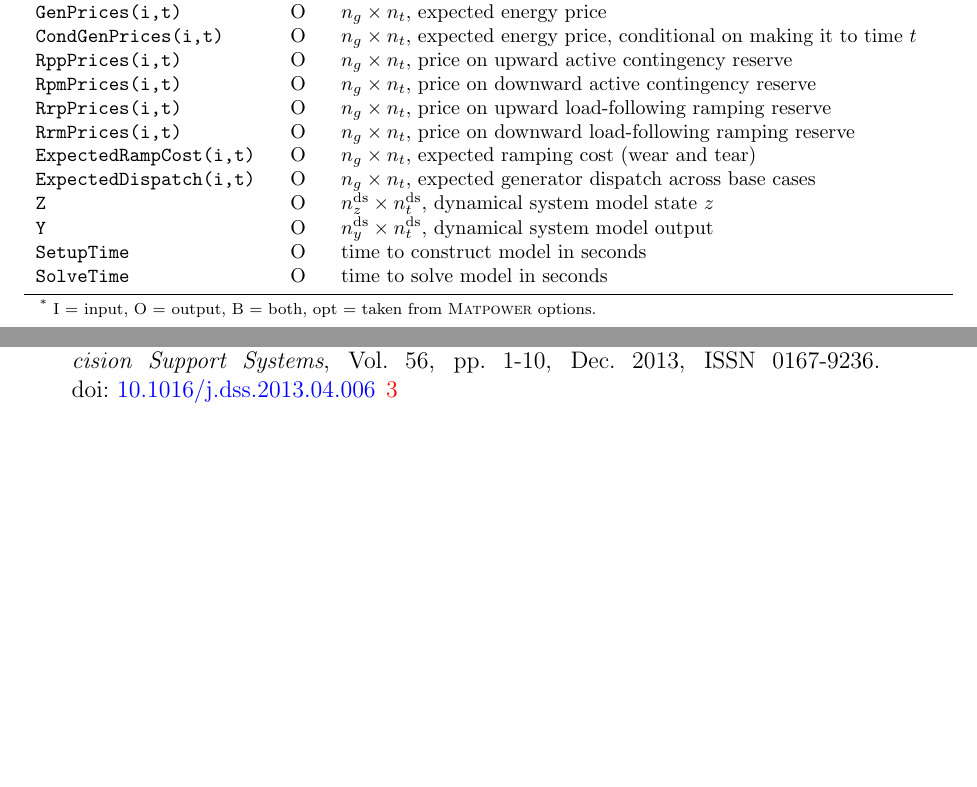
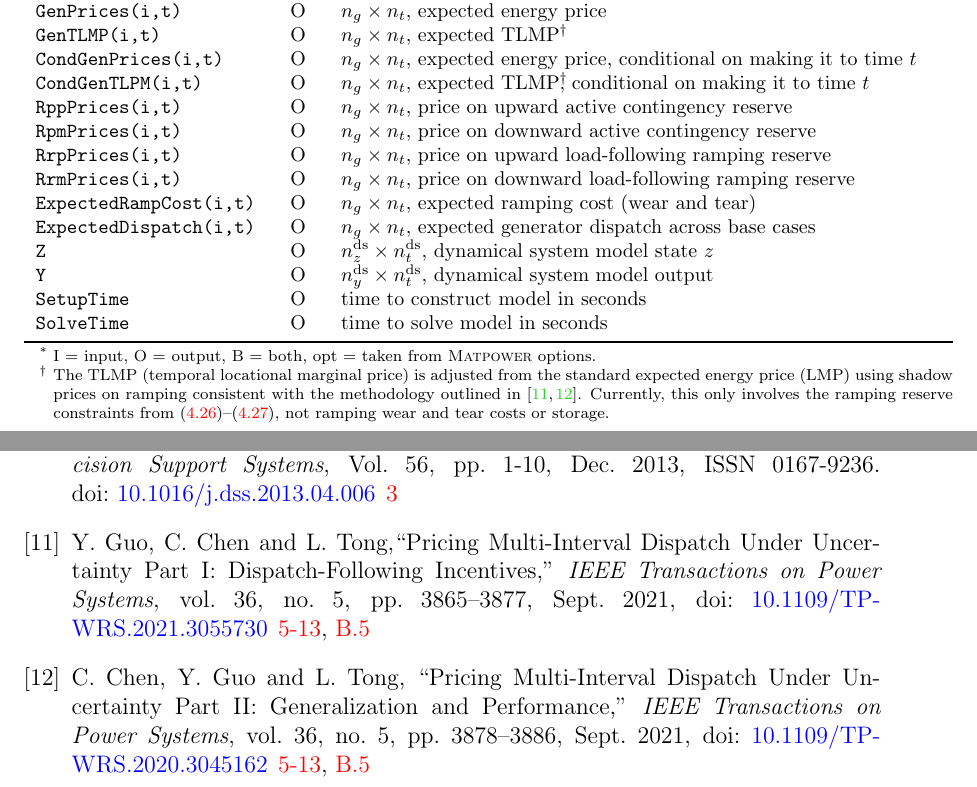
Before and after one commit to MATPOWER/most, a LaTeX document (docs/src/MOST-manual/MOST-manual.tex): two parts of pages 69 and 117 of 117, joined at a grey line, cut at the place of the change, the shorter picture padded with empty space. Compiled offline with pdfLaTeX.

Commit message:
Add calculation of expected TLMP
- considers only ramp reserve constraints at the moment (i.e. no storage or ramp wear & tear costs).

Based on work by Guo, Chen, Tong.

Ref: https://doi.org/10.1109/TPWRS.2021.3055730
Ref: https://doi.org/10.1109/TPWRS.2020.3045162

```diff
--- a/docs/src/MOST-manual/MOST-manual.tex
+++ b/docs/src/MOST-manual/MOST-manual.tex
@@ -2031,7 +2031,9 @@ name & type\tnote{*} & description \\
 \code{Sp}	& O	& $n_s \times n_t$, endogenously computed upper stored energy bounds $s_+^{ti}$	\\
 \code{Sm}	& O	& $n_s \times n_t$, endogenously computed lower stored energy bounds $s_-^{ti}$	\\
 \code{GenPrices(i,t)}	& O	& $n_g \times n_t$, expected energy price	\\
+\code{GenTLMP(i,t)}	& O	& $n_g \times n_t$, expected TLMP\tnote{\dag}	\\
 \code{CondGenPrices(i,t)}	& O	& $n_g \times n_t$, expected energy price, conditional on making it to time~$t$	\\
+\code{CondGenTLPM(i,t)}	& O	& $n_g \times n_t$, expected TLMP\tnote{\dag}, conditional on making it to time~$t$	\\
 \code{RppPrices(i,t)}	& O	& $n_g \times n_t$, price on upward active contingency reserve	\\
 \code{RpmPrices(i,t)}	& O	& $n_g \times n_t$, price on downward active contingency reserve	\\
 \code{RrpPrices(i,t)}	& O	& $n_g \times n_t$, price on upward load-following ramping reserve	\\
@@ -2047,6 +2049,7 @@ name & type\tnote{*} & description \\
 \begin{tablenotes}
  \scriptsize
  \item [*] {I = input, O = output, B = both, opt = taken from \matpower{} options.}
+ \item [\dag] {The TLMP (temporal locational marginal price) is adjusted from the standard expected energy price (LMP) using shadow prices on ramping consistent with the methodology outlined in \cite{guo2021, chen2021}. Currently, this only involves the ramping reserve constraints from  \eqref{eq:inter1}--\eqref{eq:rampconstr}, not ramping wear and tear costs or storage.}
 \end{tablenotes}
 \end{threeparttable}
 \end{table}
@@ -3469,6 +3472,12 @@ A.~J.~Lamadrid, S.~Maneevitjit, T.~D.~Mount, C.~E.~Murillo-S{\'a}nchez,
 C.~E. Murillo-S{\'a}nchez, R.~D. Zimmerman, C.~L. Anderson, and R.~J. Thomas, ``A Stochastic, Contingency-Based Security-Constrained Optimal Power Flow for the Procurement of Energy and Distributed Reserve,'' \emph{Decision Support Systems}, Vol.~56, pp.~1-10, Dec.~2013, ISSN 0167-9236.
 \doi{10.1016/j.dss.2013.04.006}
 
+\bibitem{guo2021}
+Y.~Guo, C.~Chen and L.~Tong,``Pricing Multi-Interval Dispatch Under Uncertainty Part I: Dispatch-Following Incentives,'' \emph{IEEE Transactions on Power Systems}, vol.~36, no.~5, pp.~3865--3877, Sept. 2021, \doi{10.1109/TPWRS.2021.3055730}
+
+\bibitem{chen2021}
+C.~Chen, Y.~Guo and L.~Tong, ``Pricing Multi-Interval Dispatch Under Uncertainty Part II: Generalization and Performance,'' \emph{IEEE Transactions on Power Systems}, vol.~36, no.~5, pp.~3878--3886, Sept. 2021, \doi{10.1109/TPWRS.2020.3045162}
+
 \end{thebibliography}
 
 
```
Also changed, not shown: CHANGES.md (+8 -0 lines), docs/src/MOST-manual/MOST-manual.tex (2 more changed lines), 6 other files.
